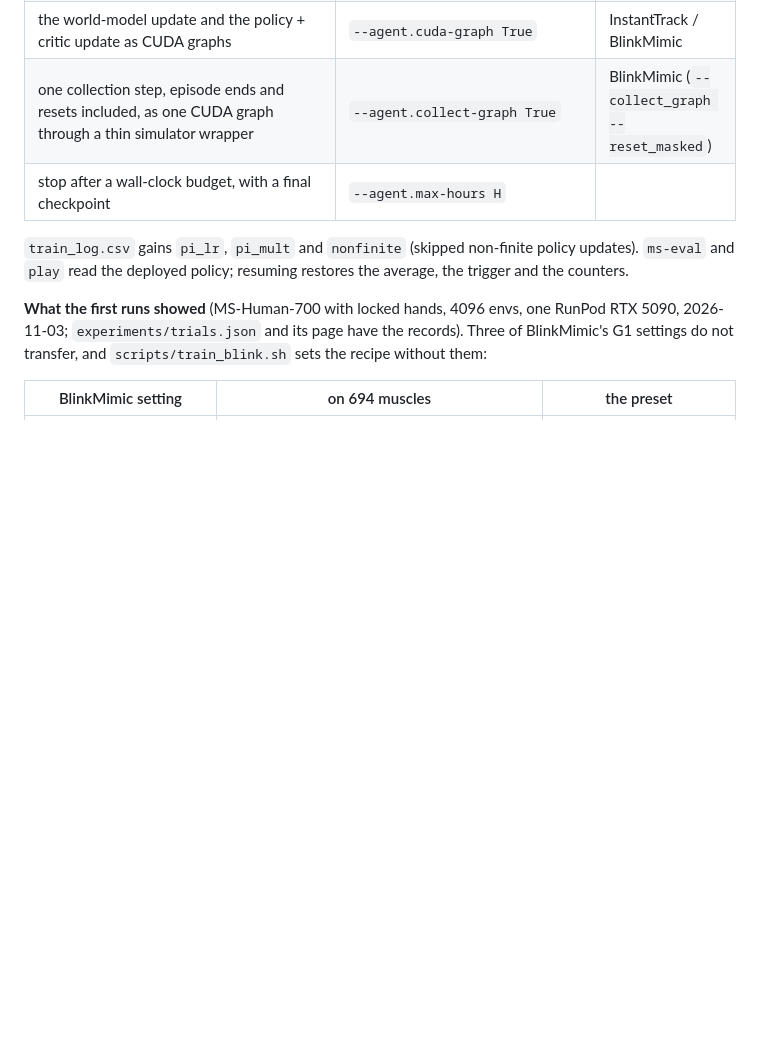
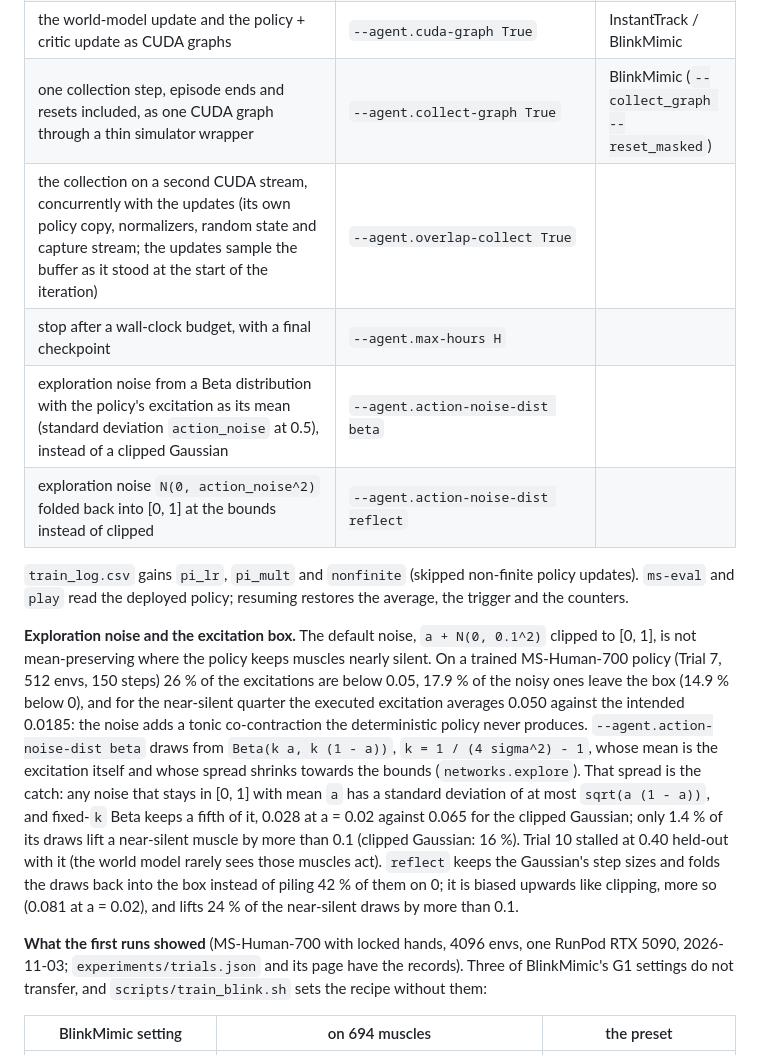
Before and after one commit to kaibohex/muscle-supermimic, a Markdown page: docs/training.md, the part around the change. Rendered like a GitHub page; blank space fills up the shorter version.

Commit message:
docs(training): document overlapped collection, bounded noises and their status
Co-Authored-By: Claude Opus 5.5 <noreply@anthropic.com>

```diff
--- a/docs/training.md
+++ b/docs/training.md
@@ -98,10 +98,26 @@ being ported here as runner flags, every one off by default, so `uv run train` w
 | evaluation-guided resets: from iteration 1000, every 125 iterations the deployed policy is swept over all clips under evaluation conditions, one probe world per 6 s tile of each clip started 4-9 s earlier on the reference; 15 % of the resets go to the 10 s before the places where it fails (counts decaying by 0.7 per sweep) | `--agent.eprobe-share 0.15` (`--agent.eprobe-*`) | BlinkMimic |
 | the world-model update and the policy + critic update as CUDA graphs | `--agent.cuda-graph True` | InstantTrack / BlinkMimic |
 | one collection step, episode ends and resets included, as one CUDA graph through a thin simulator wrapper | `--agent.collect-graph True` | BlinkMimic (`--collect_graph --reset_masked`) |
+| the collection on a second CUDA stream, concurrently with the updates (its own policy copy, normalizers, random state and capture stream; the updates sample the buffer as it stood at the start of the iteration) | `--agent.overlap-collect True` | |
 | stop after a wall-clock budget, with a final checkpoint | `--agent.max-hours H` | |
+| exploration noise from a Beta distribution with the policy's excitation as its mean (standard deviation `action_noise` at 0.5), instead of a clipped Gaussian | `--agent.action-noise-dist beta` | |
+| exploration noise `N(0, action_noise^2)` folded back into [0, 1] at the bounds instead of clipped | `--agent.action-noise-dist reflect` | |
 
 `train_log.csv` gains `pi_lr`, `pi_mult` and `nonfinite` (skipped non-finite policy updates). `ms-eval` and `play`
 read the deployed policy; resuming restores the average, the trigger and the counters.
+
+**Exploration noise and the excitation box.** The default noise, `a + N(0, 0.1^2)` clipped to [0, 1], is not
+mean-preserving where the policy keeps muscles nearly silent. On a trained MS-Human-700 policy (Trial 7, 512 envs,
+150 steps) 26 % of the excitations are below 0.05, 17.9 % of the noisy ones leave the box (14.9 % below 0), and for
+the near-silent quarter the executed excitation averages 0.050 against the intended 0.0185: the noise adds a tonic
+co-contraction the deterministic policy never produces. `--agent.action-noise-dist beta` draws from
+`Beta(k a, k (1 - a))`, `k = 1 / (4 sigma^2) - 1`, whose mean is the excitation itself and whose spread shrinks
+towards the bounds (`networks.explore`). That spread is the catch: any noise that stays in [0, 1] with mean `a` has a
+standard deviation of at most `sqrt(a (1 - a))`, and fixed-`k` Beta keeps a fifth of it, 0.028 at a = 0.02 against
+0.065 for the clipped Gaussian; only 1.4 % of its draws lift a near-silent muscle by more than 0.1 (clipped Gaussian:
+16 %). Trial 10 stalled at 0.40 held-out with it (the world model rarely sees those muscles act). `reflect` keeps the
+Gaussian's step sizes and folds the draws back into the box instead of piling 42 % of them on 0; it is biased upwards
+like clipping, more so (0.081 at a = 0.02), and lifts 24 % of the near-silent draws by more than 0.1.
 
 **What the first runs showed** (MS-Human-700 with locked hands, 4096 envs, one RunPod RTX 5090, 2026-11-03;
 `experiments/trials.json` and its page have the records). Three of BlinkMimic's G1 settings do not transfer, and
```
